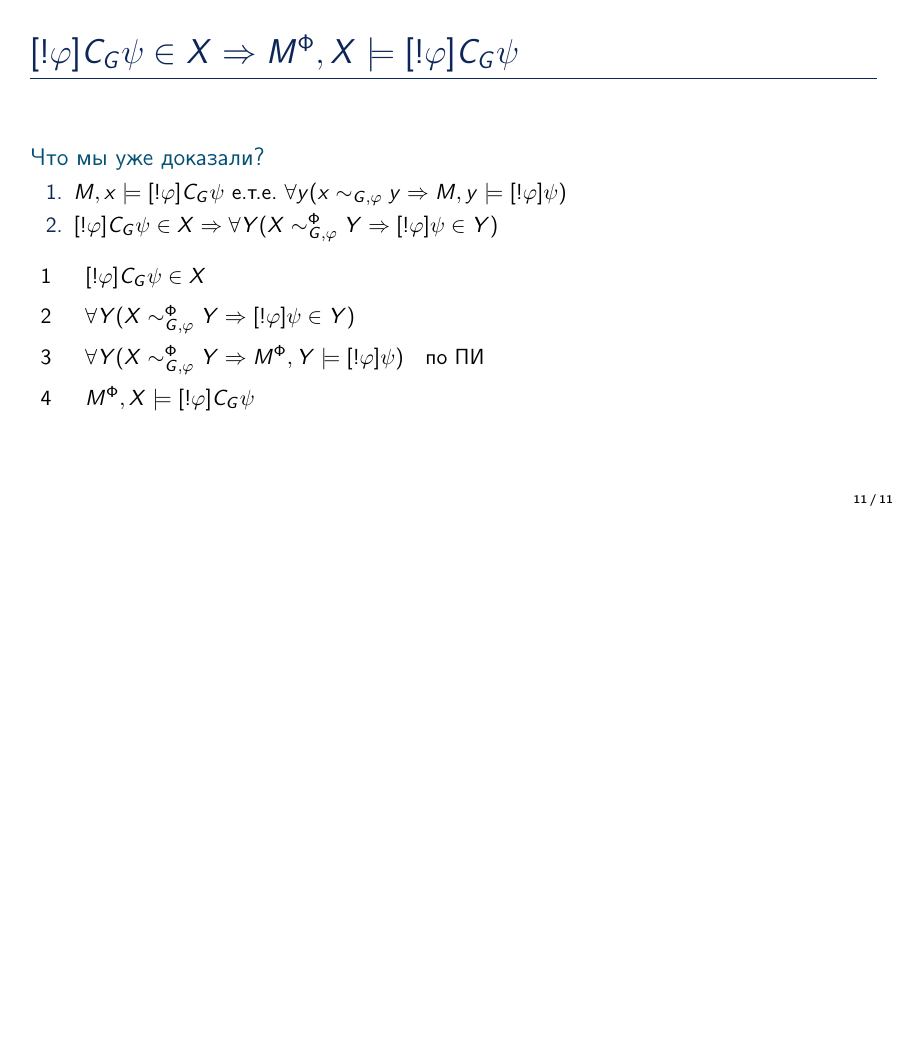
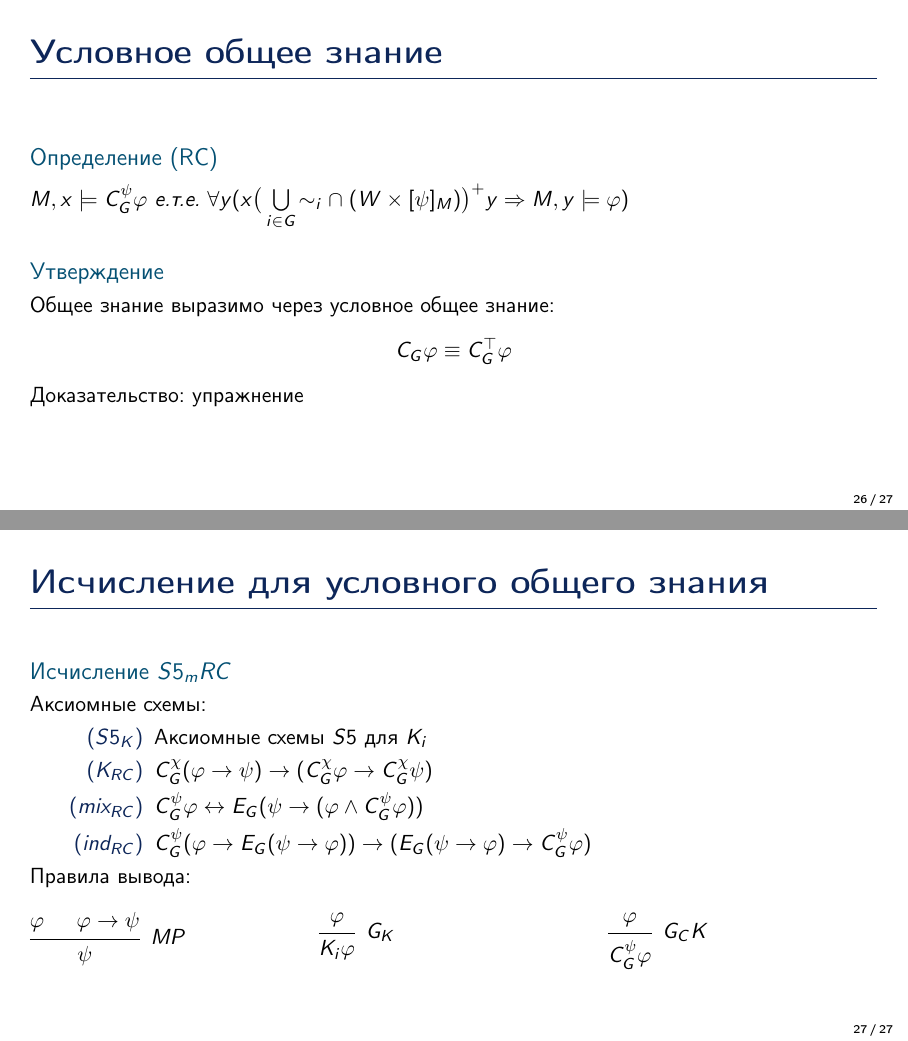
Before and after one commit to vdolgorukov/ELSummerSchool2022, LaTeX slides (Сложные случаи.tex, which reads header.tex): page 11 of 11 before the commit and pages 26 and 27 of 27 after it, the two joined at a grey line, the shorter picture padded with empty space. Compiled offline with pdfLaTeX.

Commit message:
Добавлено исчисление S5mRC

```diff
--- a/header.tex
+++ b/header.tex
@@ -12,10 +12,15 @@
 \usepackage{graphicx} % Allows including images
 \usepackage{booktabs} % Allows the use of \toprule, \midrule and \bottomrule in tables
 \usepackage{multicol}
+\usepackage{expl3,xparse}
+\usepackage{ebproof}
+\usepackage{mathtools}
+\usepackage{extarrows}
 \usepackage{fitch}
 \theoremstyle{plain}
 \newtheorem{mydef}{Определение}
 \setbeamersize{text margin left=15pt,text margin right=15pt}
+
 
 
 %----------------------------------------------------------------------------------------
--- a/Сложные случаи.tex
+++ b/Сложные случаи.tex
@@ -22,0 +26,6 @@ $M, x \models [!\varphi]C_G\psi$ е.т.е. $\forall y (x \sim_{G, \varphi}y \Rig
+\frame{\frametitle{Что значит $[!\varphi]C_G\psi$?}
+\begin{block}{Утверждение: $M, x \models [!\varphi]C_G\psi$ е.т.е. $\forall y (x \sim_{G, \varphi}y \Rightarrow M, y \models [!\varphi]\psi)$}
+\end{block}
+\pause
+\alert{$\blacktriangleright$}  \pause
+\begin{enumerate}[<+->]
@@ -153,4 +178,53 @@ M^{\Phi}, X \models [!\varphi]C_G\psi
 \end{fitch}
 }
 
+\section{RC}
+\frame{\frametitle{Условное общее знание}
+\begin{mydef}[RC]
+$M, x \models C^{\psi}_G \varphi$ е.т.е.
+$\forall y (x\big(\bigcup \limits_{i \in G} \! \sim_i \cap \; (W \times [\psi]_M)  \big)^+y \Rightarrow M, y \models \varphi )$
+\end{mydef}
+
+\begin{block}{Утверждение}
+Общее знание выразимо через условное общее знание:
+\begin{center}
+	$C_G \varphi \equiv C^{\top}_G \varphi$
+\end{center}
+Доказательство: упражнение
+\end{block}
+}
+
+\frame{\frametitle{Исчисление для условного общего знания}
+
+\begin{block}{Исчисление $S5_mRC$}
+Аксиомные схемы:
+\begin{description}
+\item[($S5_{K}$)] Аксиомные схемы $S5$ для $K_i$
+\item[($K_{RC}$)] $C^\chi_G(\varphi \to \psi) \to (C^\chi_G \varphi \to C^\chi_G \psi)$
+\item[($mix_{RC}$)] $C^\psi_G \varphi \leftrightarrow E_G(\psi \to (\varphi \wedge C^\psi_G \varphi) )$
+\item[($ind_{RC}$)] $C^\psi_G (\varphi \to E_G(\psi \to \varphi)) \to (E_G(\psi \to \varphi) \to C^\psi_G \varphi)$
+\end{description}
+
+Правила вывода:
+\begin{multicols}{3}
+\begin{prooftree}
+\hypo{\varphi}
+\hypo{\varphi \to \psi }
+\infer2[$MP$]{\psi}
+\end{prooftree}
+
+\begin{prooftree}
+\hypo{\varphi}
+\infer1[$G_K$]{K_i \varphi}
+\end{prooftree}
+
+\begin{prooftree}
+\hypo{\varphi}
+\infer1[$G_CK$]{C^\psi_G \varphi}
+\end{prooftree}
+\end{multicols}
+\end{block}
+
+}
+
 \end{document}
```
Also changed, not shown: Полнота PAL.tex (+0 -4 lines), Полнота S5C.tex (+1 -1 lines), Сравнение эпистемических языков по выразительной силе.tex (+7 -4 lines), Полнота PAL.pdf, Полнота S5C.pdf, Сложные случаи.pdf, Сравнение эпистемических языков по выразительной силе.pdf, Сложные случаи.tex (57 more changed lines).
